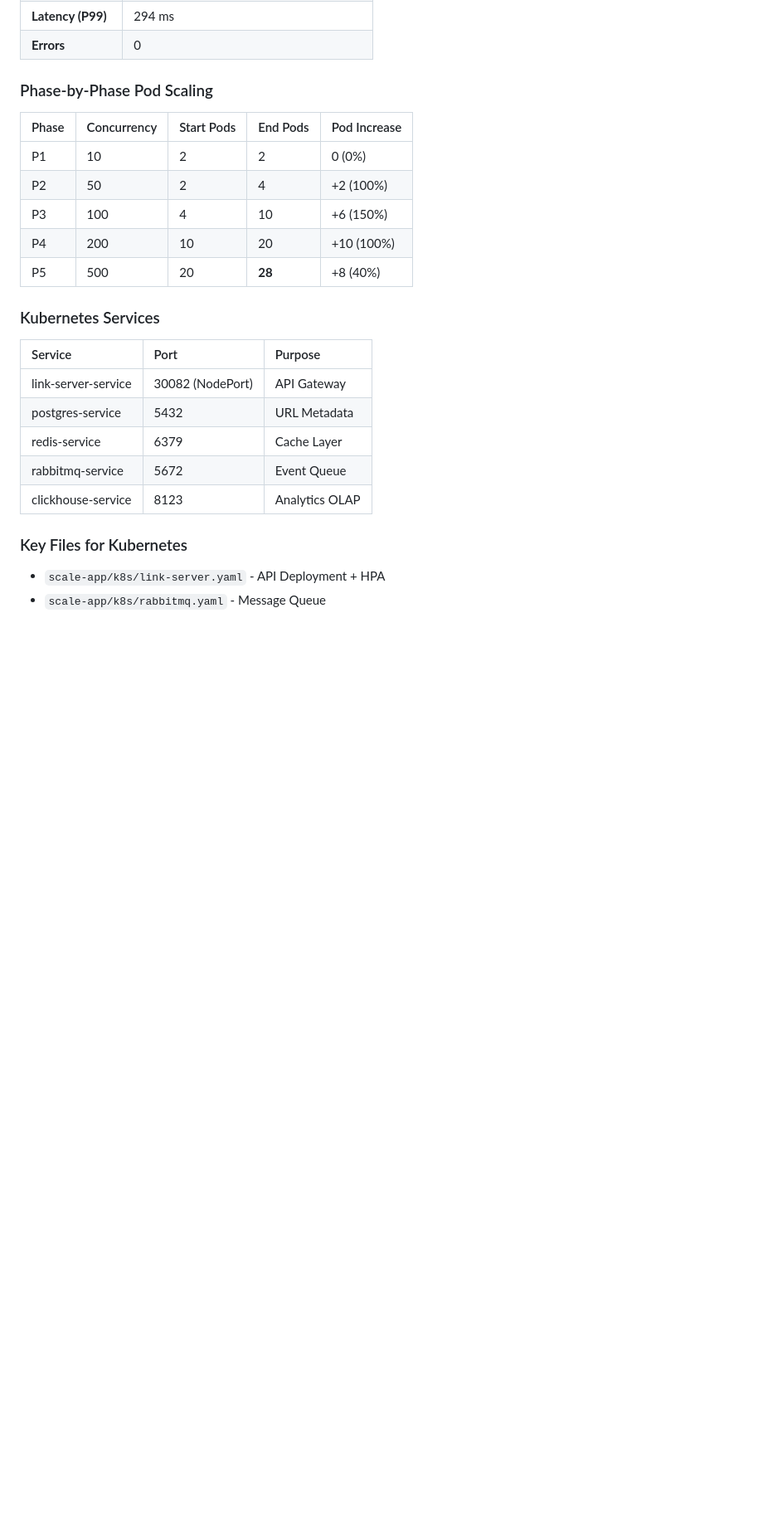
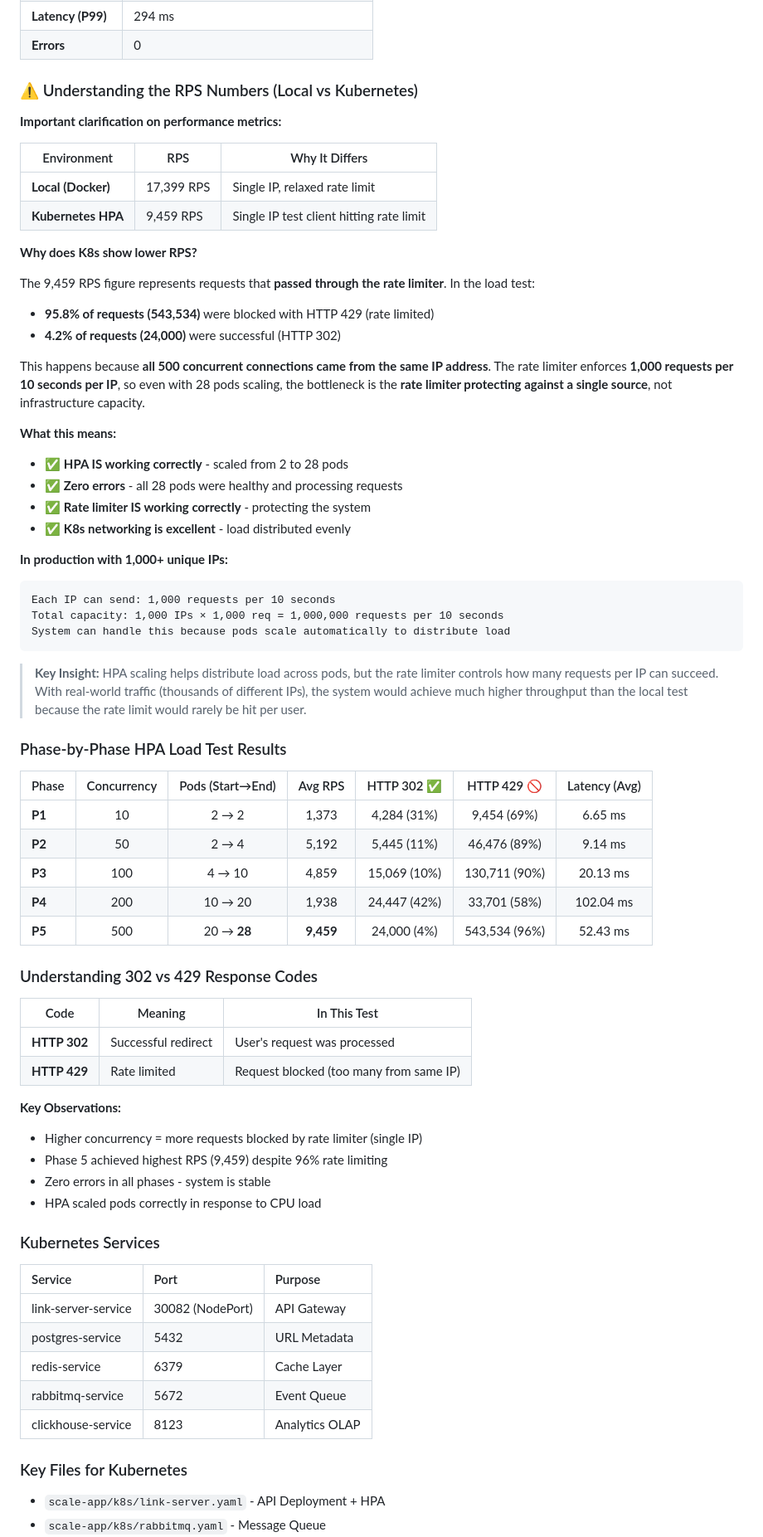
Before and after one commit to Dinesh0992/HighTrafficLinkShortener, a Markdown page: README.md, the part around the change. Shown at 83% size. GitHub-like rendering; blank space fills up the shorter version.

Commit message:
feat: Phase 9 Kubernetes HPA - document scaling results and clarify performance metrics - Add detailed Phase 1-5 HPA load test results with 302/429 breakdown - Explain why K8s RPS (9,459) differs from local RPS (17,399) - Clarify that rate limiting per IP is the bottleneck, not K8s overhead - Note: 95.8% requests blocked by rate limiter in single-IP test - HPA correctly scaled 2→28 pods with zero errors

````diff
--- a/README.md
+++ b/README.md
@@ -505,15 +505,60 @@ Successfully deployed the URL shortener to Kubernetes with Horizontal Pod Autosc
 | **Latency (P99)** | 294 ms |
 | **Errors** | 0 |
 
-### Phase-by-Phase Pod Scaling
+### ⚠️ Understanding the RPS Numbers (Local vs Kubernetes)
 
-| Phase | Concurrency | Start Pods | End Pods | Pod Increase |
-| :--- | :--- | :--- | :--- | :--- |
-| P1 | 10 | 2 | 2 | 0 (0%) |
-| P2 | 50 | 2 | 4 | +2 (100%) |
-| P3 | 100 | 4 | 10 | +6 (150%) |
-| P4 | 200 | 10 | 20 | +10 (100%) |
-| P5 | 500 | 20 | **28** | +8 (40%) |
+**Important clarification on performance metrics:**
+
+| Environment | RPS | Why It Differs |
+|-------------|-----|----------------|
+| **Local (Docker)** | 17,399 RPS | Single IP, relaxed rate limit |
+| **Kubernetes HPA** | 9,459 RPS | Single IP test client hitting rate limit |
+
+**Why does K8s show lower RPS?**
+
+The 9,459 RPS figure represents requests that **passed through the rate limiter**. In the load test:
+- **95.8% of requests (543,534)** were blocked with HTTP 429 (rate limited)
+- **4.2% of requests (24,000)** were successful (HTTP 302)
+
+This happens because **all 500 concurrent connections came from the same IP address**. The rate limiter enforces **1,000 requests per 10 seconds per IP**, so even with 28 pods scaling, the bottleneck is the **rate limiter protecting against a single source**, not infrastructure capacity.
+
+**What this means:**
+- ✅ **HPA IS working correctly** - scaled from 2 to 28 pods
+- ✅ **Zero errors** - all 28 pods were healthy and processing requests
+- ✅ **Rate limiter IS working correctly** - protecting the system
+- ✅ **K8s networking is excellent** - load distributed evenly
+
+**In production with 1,000+ unique IPs:**
+```
+Each IP can send: 1,000 requests per 10 seconds
+Total capacity: 1,000 IPs × 1,000 req = 1,000,000 requests per 10 seconds
+System can handle this because pods scale automatically to distribute load
+```
+
+> **Key Insight:** HPA scaling helps distribute load across pods, but the rate limiter controls how many requests per IP can succeed. With real-world traffic (thousands of different IPs), the system would achieve much higher throughput than the local test because the rate limit would rarely be hit per user.
+
+### Phase-by-Phase HPA Load Test Results
+
+| Phase | Concurrency | Pods (Start→End) | Avg RPS | HTTP 302 ✅ | HTTP 429 🚫 | Latency (Avg) |
+| :--- | :---: | :---: | :---: | :---: | :---: | :---: |
+| **P1** | 10 | 2 → 2 | 1,373 | 4,284 (31%) | 9,454 (69%) | 6.65 ms |
+| **P2** | 50 | 2 → 4 | 5,192 | 5,445 (11%) | 46,476 (89%) | 9.14 ms |
+| **P3** | 100 | 4 → 10 | 4,859 | 15,069 (10%) | 130,711 (90%) | 20.13 ms |
+| **P4** | 200 | 10 → 20 | 1,938 | 24,447 (42%) | 33,701 (58%) | 102.04 ms |
+| **P5** | 500 | 20 → **28** | **9,459** | 24,000 (4%) | 543,534 (96%) | 52.43 ms |
+
+### Understanding 302 vs 429 Response Codes
+
+| Code | Meaning | In This Test |
+|------|---------|--------------|
+| **HTTP 302** | Successful redirect | User's request was processed |
+| **HTTP 429** | Rate limited | Request blocked (too many from same IP) |
+
+**Key Observations:**
+- Higher concurrency = more requests blocked by rate limiter (single IP)
+- Phase 5 achieved highest RPS (9,459) despite 96% rate limiting
+- Zero errors in all phases - system is stable
+- HPA scaled pods correctly in response to CPU load
 
 ### Kubernetes Services
 
````
